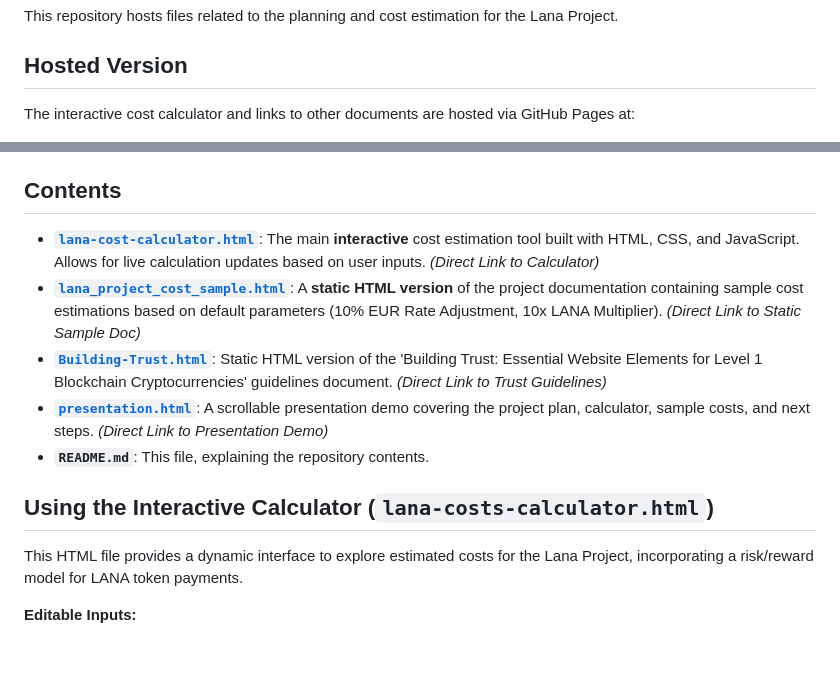
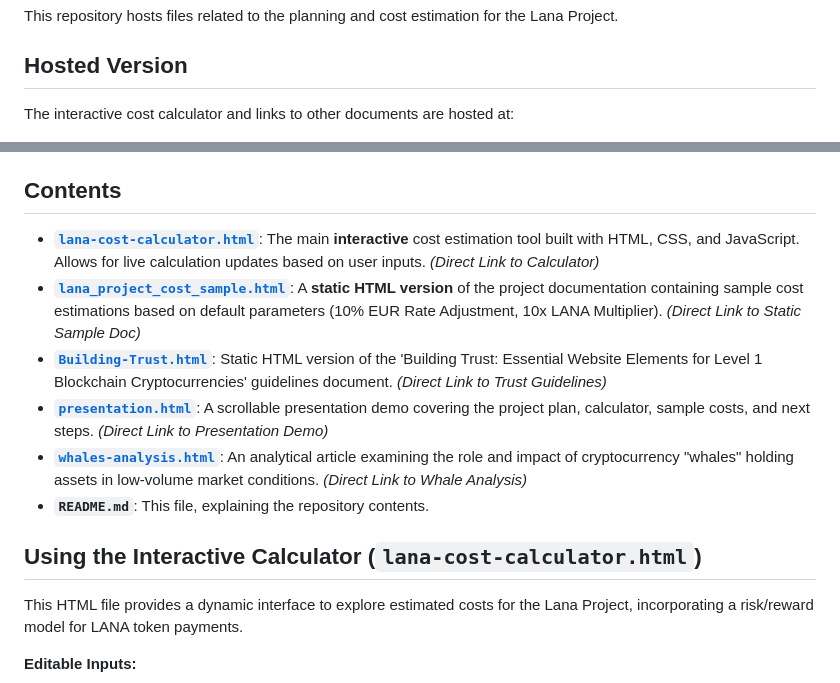
Before and after one commit to KokanP/lana-project-planning, a Markdown page: README.md, 2 parts joined by grey strips. Drawn GitHub-style; blank space fills up the shorter version.

```diff
--- a/README.md
+++ b/README.md
@@ -4,5 +4,5 @@ This repository hosts files related to the planning and cost estimation for the
 
 ## Hosted Version
 
-The interactive cost calculator and links to other documents are hosted via GitHub Pages at:
+The interactive cost calculator and links to other documents are hosted at:
 
@@ -10,13 +10,14 @@ The interactive cost calculator and links to other documents are hosted via GitH
 
 ## Contents
 
-* **[`lana-cost-calculator.html`](https://lana.freq.band/lana-project-planning/lana-cost-calculator.html)**: The main **interactive** cost estimation tool built with HTML, CSS, and JavaScript. Allows for live calculation updates based on user inputs. *(Direct Link to Calculator)*
-* **[`lana_project_cost_sample.html`](https://lana.freq.band/lana-project-planning/lana_project_cost_sample.html)**: A **static HTML version** of the project documentation containing sample cost estimations based on default parameters (10% EUR Rate Adjustment, 10x LANA Multiplier). *(Direct Link to Static Sample Doc)*
-* **[`Building-Trust.html`](https://lana.freq.band/lana-project-planning/Building-Trust.html)**: Static HTML version of the 'Building Trust: Essential Website Elements for Level 1 Blockchain Cryptocurrencies' guidelines document. *(Direct Link to Trust Guidelines)*
-* **[`presentation.html`](https://lana.freq.band/lana-project-planning/presentation.html)**: A scrollable presentation demo covering the project plan, calculator, sample costs, and next steps. *(Direct Link to Presentation Demo)*
+* **[`lana-cost-calculator.html`](./lana-cost-calculator.html)**: The main **interactive** cost estimation tool built with HTML, CSS, and JavaScript. Allows for live calculation updates based on user inputs. *(Direct Link to Calculator)*
+* **[`lana_project_cost_sample.html`](./lana_project_cost_sample.html)**: A **static HTML version** of the project documentation containing sample cost estimations based on default parameters (10% EUR Rate Adjustment, 10x LANA Multiplier). *(Direct Link to Static Sample Doc)*
+* **[`Building-Trust.html`](./Building-Trust.html)**: Static HTML version of the 'Building Trust: Essential Website Elements for Level 1 Blockchain Cryptocurrencies' guidelines document. *(Direct Link to Trust Guidelines)*
+* **[`presentation.html`](./presentation.html)**: A scrollable presentation demo covering the project plan, calculator, sample costs, and next steps. *(Direct Link to Presentation Demo)*
+* **[`whales-analysis.html`](./whales-analysis.html)**: An analytical article examining the role and impact of cryptocurrency "whales" holding assets in low-volume market conditions. *(Direct Link to Whale Analysis)*
 * **`README.md`**: This file, explaining the repository contents.
 
-## Using the Interactive Calculator (`lana-costs-calculator.html`)
+## Using the Interactive Calculator (`lana-cost-calculator.html`)
 
 This HTML file provides a dynamic interface to explore estimated costs for the Lana Project, incorporating a risk/reward model for LANA token payments.
 
```
Also changed, not shown: other parts of README.md (+1 -1 lines).
